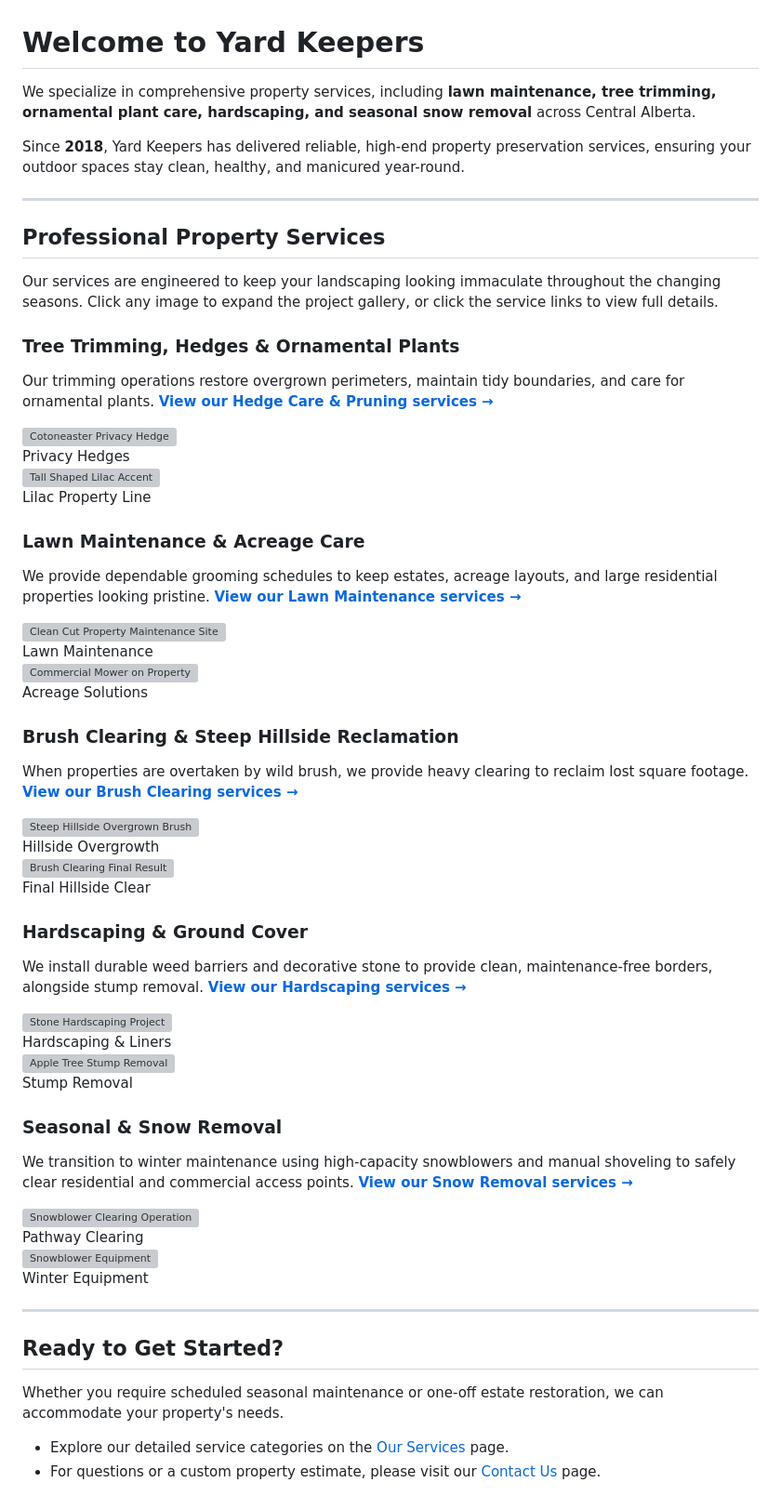
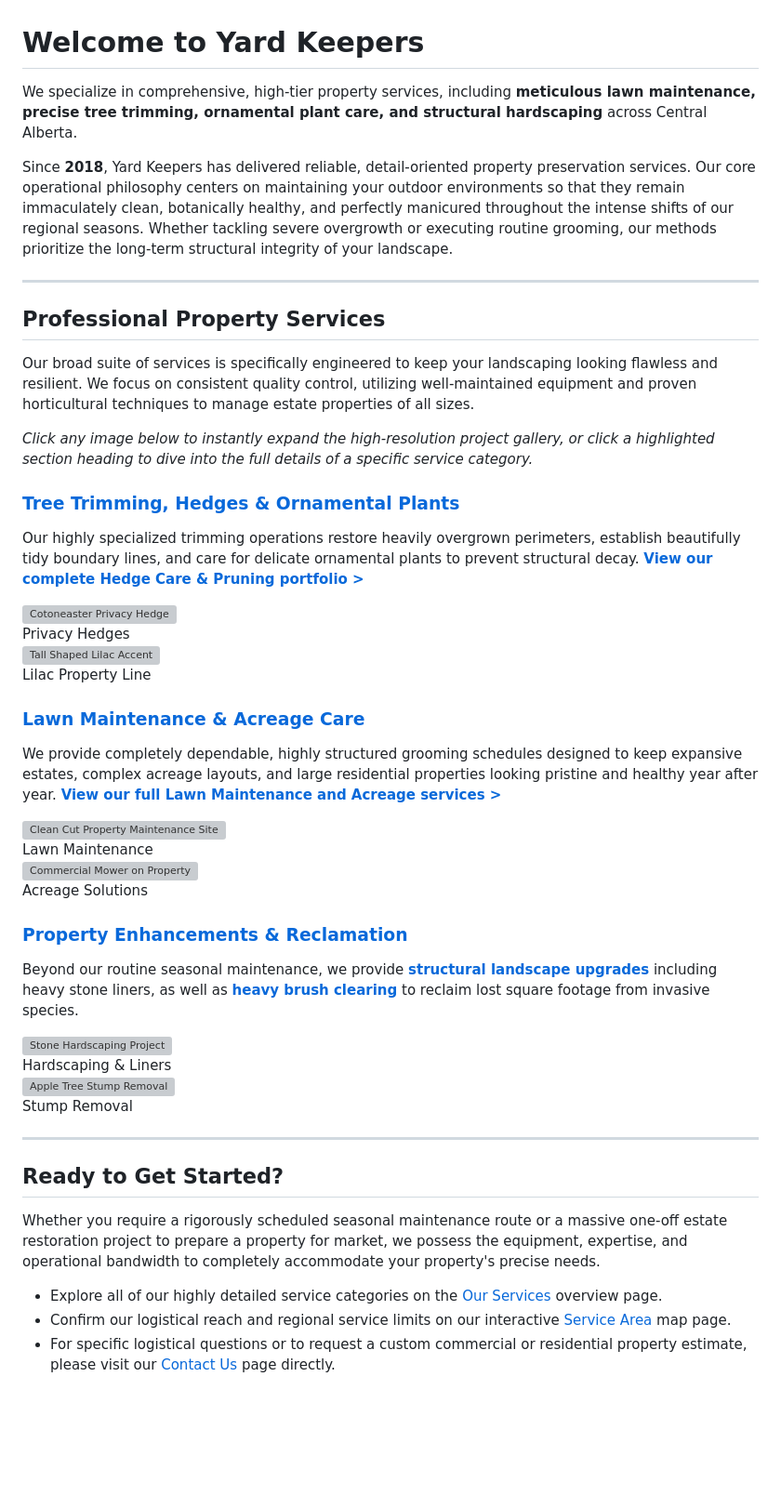
Before and after one commit to CanC-Code/YK, a Markdown page: content/index.md, the part around the change. Shown at 93% size. Drawn GitHub-style; blank space fills up the shorter version; grey boxes are pictures that could not be loaded.

```diff
--- a/content/index.md
+++ b/content/index.md
@@ -1,18 +1,19 @@
 # Welcome to Yard Keepers
 
-We specialize in comprehensive property services, including **lawn maintenance, tree trimming, ornamental plant care, hardscaping, and seasonal snow removal** across Central Alberta.
+We specialize in comprehensive, high-tier property services, including **meticulous lawn maintenance, precise tree trimming, ornamental plant care, and structural hardscaping** across Central Alberta.
 
-Since **2018**, Yard Keepers has delivered reliable, high-end property preservation services, ensuring your outdoor spaces stay clean, healthy, and manicured year-round.
+Since **2018**, Yard Keepers has delivered reliable, detail-oriented property preservation services. Our core operational philosophy centers on maintaining your outdoor environments so that they remain immaculately clean, botanically healthy, and perfectly manicured throughout the intense shifts of our regional seasons. Whether tackling severe overgrowth or executing routine grooming, our methods prioritize the long-term structural integrity of your landscape.
 
 ---
 
 ## Professional Property Services
 
-Our services are engineered to keep your landscaping looking immaculate throughout the changing seasons. Click any image to expand the project gallery, or click the service links to view full details.
+Our broad suite of services is specifically engineered to keep your landscaping looking flawless and resilient. We focus on consistent quality control, utilizing well-maintained equipment and proven horticultural techniques to manage estate properties of all sizes.
 
-### Tree Trimming, Hedges & Ornamental Plants
-Our trimming operations restore overgrown perimeters, maintain tidy boundaries, and care for ornamental plants.
-**[View our Hedge Care & Pruning services &rarr;](/services/hedges/)**
+*Click any image below to instantly expand the high-resolution project gallery, or click a highlighted section heading to dive into the full details of a specific service category.*
+
+### [Tree Trimming, Hedges & Ornamental Plants](/services/hedges/)
+Our highly specialized trimming operations restore heavily overgrown perimeters, establish beautifully tidy boundary lines, and care for delicate ornamental plants to prevent structural decay. **[View our complete Hedge Care & Pruning portfolio >](/services/hedges/)**
 
 <div class="media-grid">
     <div class="media-card gallery-trigger" title="Click to view full image">
@@ -29,9 +30,8 @@ Our trimming operations restore overgrown perimeters, maintain tidy boundaries,
     </div>
 </div>
 
-### Lawn Maintenance & Acreage Care
-We provide dependable grooming schedules to keep estates, acreage layouts, and large residential properties looking pristine.
-**[View our Lawn Maintenance services &rarr;](/services/mowing/)**
+### [Lawn Maintenance & Acreage Care](/services/mowing/)
+We provide completely dependable, highly structured grooming schedules designed to keep expansive estates, complex acreage layouts, and large residential properties looking pristine and healthy year after year. **[View our full Lawn Maintenance and Acreage services >](/services/mowing/)**
 
 <div class="media-grid">
     <div class="media-card gallery-trigger" title="Click to view full image">
@@ -48,28 +48,8 @@ We provide dependable grooming schedules to keep estates, acreage layouts, and l
     </div>
 </div>
 
-### Brush Clearing & Steep Hillside Reclamation
-When properties are overtaken by wild brush, we provide heavy clearing to reclaim lost square footage.
-**[View our Brush Clearing services &rarr;](/services/clearing/)**
-
-<div class="media-grid">
-    <div class="media-card gallery-trigger" title="Click to view full image">
-        <div class="media-placeholder">
-            <img src="/media/brush-clearing-uncut.webp" alt="Steep Hillside Overgrown Brush" onerror="this.style.display='none'">
-        </div>
-        <span class="card-caption">Hillside Overgrowth <i class="fa-solid fa-expand"></i></span>
-    </div>
-    <div class="media-card gallery-trigger" title="Click to view full image">
-        <div class="media-placeholder">
-            <img src="/media/brush-clearing-cut-4 (1).webp" alt="Brush Clearing Final Result" onerror="this.style.display='none'">
-        </div>
-        <span class="card-caption">Final Hillside Clear <i class="fa-solid fa-expand"></i></span>
-    </div>
-</div>
-
-### Hardscaping & Ground Cover
-We install durable weed barriers and decorative stone to provide clean, maintenance-free borders, alongside stump removal.
-**[View our Hardscaping services &rarr;](/services/hardscaping/)**
+### [Property Enhancements & Reclamation](/services/hardscaping/)
+Beyond our routine seasonal maintenance, we provide **[structural landscape upgrades](/services/hardscaping/)** including heavy stone liners, as well as **[heavy brush clearing](/services/clearing/)** to reclaim lost square footage from invasive species.
 
 <div class="media-grid">
     <div class="media-card gallery-trigger" title="Click to view full image">
@@ -86,30 +66,12 @@ We install durable weed barriers and decorative stone to provide clean, maintena
     </div>
 </div>
 
-### Seasonal & Snow Removal
-We transition to winter maintenance using high-capacity snowblowers and manual shoveling to safely clear residential and commercial access points.
-**[View our Snow Removal services &rarr;](/services/seasonal/)**
-
-<div class="media-grid">
-    <div class="media-card gallery-trigger" title="Click to view full image">
-        <div class="media-placeholder">
-            <img src="/media/snow-removal.webp" alt="Snowblower Clearing Operation" onerror="this.style.display='none'">
-        </div>
-        <span class="card-caption">Pathway Clearing <i class="fa-solid fa-expand"></i></span>
-    </div>
-    <div class="media-card gallery-trigger" title="Click to view full image">
-        <div class="media-placeholder">
-            <img src="/media/snow-removal-equipment.webp" alt="Snowblower Equipment" onerror="this.style.display='none'">
-        </div>
-        <span class="card-caption">Winter Equipment <i class="fa-solid fa-expand"></i></span>
-    </div>
-</div>
-
 ---
 
 ## Ready to Get Started?
 
-Whether you require scheduled seasonal maintenance or one-off estate restoration, we can accommodate your property's needs.
+Whether you require a rigorously scheduled seasonal maintenance route or a massive one-off estate restoration project to prepare a property for market, we possess the equipment, expertise, and operational bandwidth to completely accommodate your property's precise needs.
 
-*   Explore our detailed service categories on the [Our Services](/services/) page.
-*   For questions or a custom property estimate, please visit our [Contact Us](/contact/) page.
+*   Explore all of our highly detailed service categories on the [Our Services](/services/) overview page.
+*   Confirm our logistical reach and regional service limits on our interactive [Service Area](/area/) map page.
+*   For specific logistical questions or to request a custom commercial or residential property estimate, please visit our [Contact Us](/contact/) page directly.
```
